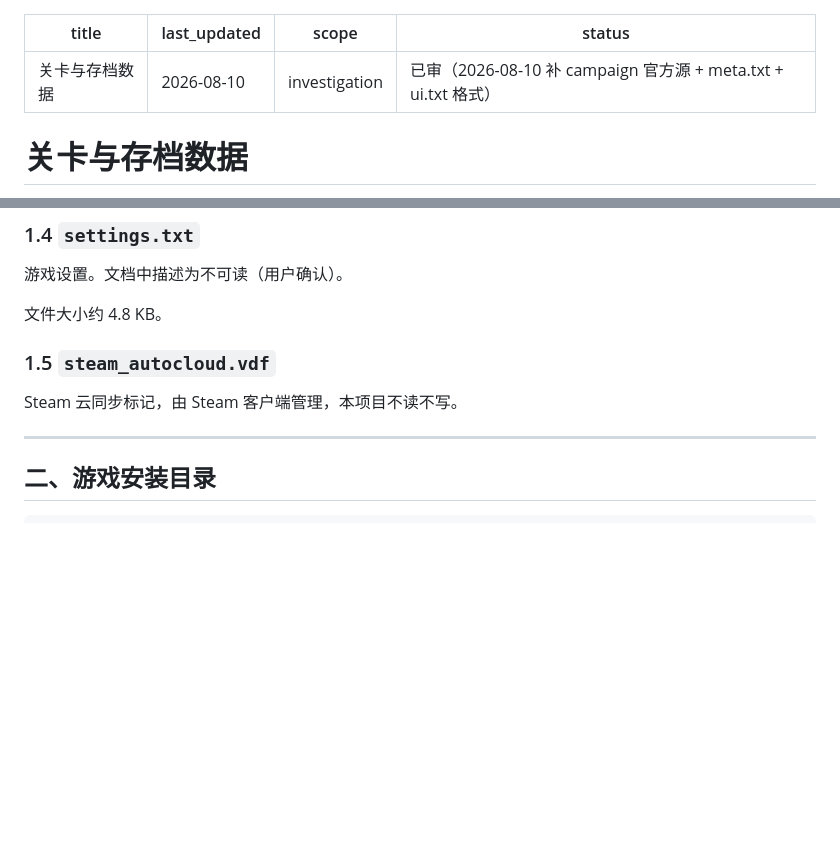
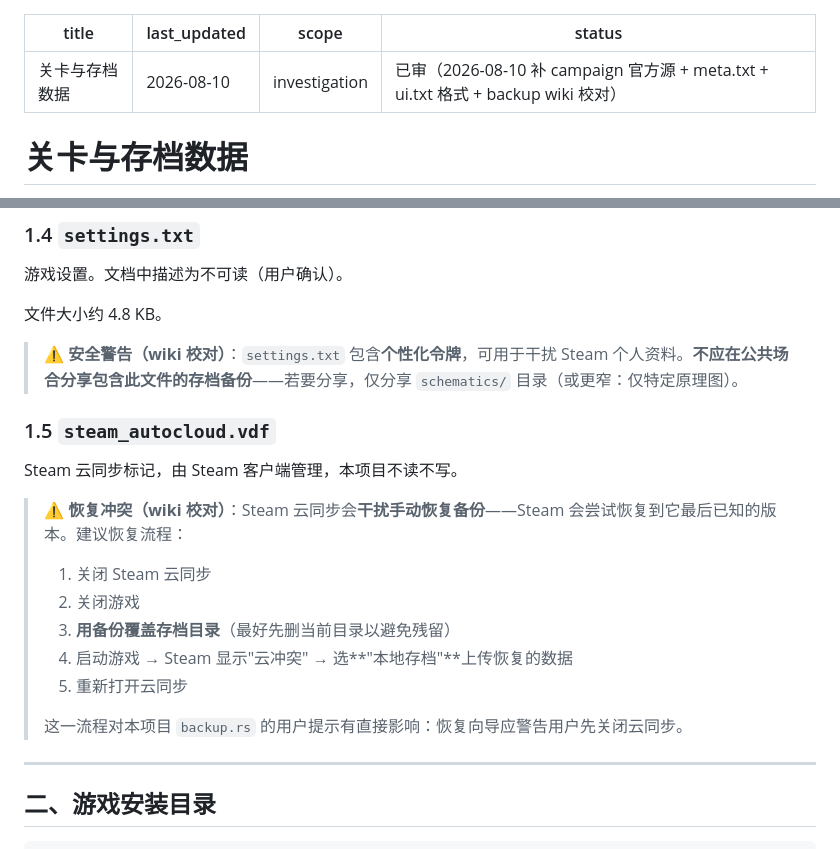
Before and after one commit to jialanhu0915/turing-complete-manager, a Markdown page: docs/10-investigation/level-data.md, 2 parts joined by grey strips. Drawn GitHub-style; blank space fills up the shorter version.

Commit message:
docs: 补充 wiki 校对 — backup 安全警告 + Steam 云同步冲突
来源 wiki Backing up your save_directory 页，两条直接影响 backup.rs
行为：

1. §1.4 settings.txt 加安全警告
   - 该文件含个性化令牌，可干扰 Steam 个人资料
   - 公开分享备份时必须排除此文件
   - 建议只分享 schematics/ 子目录

2. §1.5 steam_autocloud.vdf 加恢复冲突说明
   - Steam 云同步会干扰手动恢复备份（恢复到 Steam 最后已知版本）
   - 标准恢复流程：关云同步 → 关游戏 → 删当前目录 → 覆盖备份 →
     启动游戏选"本地存档"上传 → 重开云同步
   - 对 backup.rs 用户提示有影响：恢复向导应提示先关云同步

仅修改 docs，未碰代码。Wiki CC BY-SA 4.0，仅提取事实。

```diff
--- a/docs/10-investigation/level-data.md
+++ b/docs/10-investigation/level-data.md
@@ -2,7 +2,7 @@
 title: 关卡与存档数据
 last_updated: 2026-08-10
 scope: investigation
-status: 已审（2026-08-10 补 campaign 官方源 + meta.txt + ui.txt 格式）
+status: 已审（2026-08-10 补 campaign 官方源 + meta.txt + ui.txt 格式 + backup wiki 校对）
 ---
 
 # 关卡与存档数据
@@ -113,9 +113,20 @@ schematics/double_number/缺省/circuit_backup_0.data  238 B
 
 文件大小约 4.8 KB。
 
+> ⚠️ **安全警告（wiki 校对）**：`settings.txt` 包含**个性化令牌**，可用于干扰 Steam 个人资料。**不应在公共场合分享包含此文件的存档备份**——若要分享，仅分享 `schematics/` 目录（或更窄：仅特定原理图）。
+
 ### 1.5 `steam_autocloud.vdf`
 
 Steam 云同步标记，由 Steam 客户端管理，本项目不读不写。
+
+> ⚠️ **恢复冲突（wiki 校对）**：Steam 云同步会**干扰手动恢复备份**——Steam 会尝试恢复到它最后已知的版本。建议恢复流程：
+> 1. 关闭 Steam 云同步
+> 2. 关闭游戏
+> 3. **用备份覆盖存档目录**（最好先删当前目录以避免残留）
+> 4. 启动游戏 → Steam 显示"云冲突" → 选**"本地存档"**上传恢复的数据
+> 5. 重新打开云同步
+>
+> 这一流程对本项目 `backup.rs` 的用户提示有直接影响：恢复向导应警告用户先关闭云同步。
 
 ---
 
```
